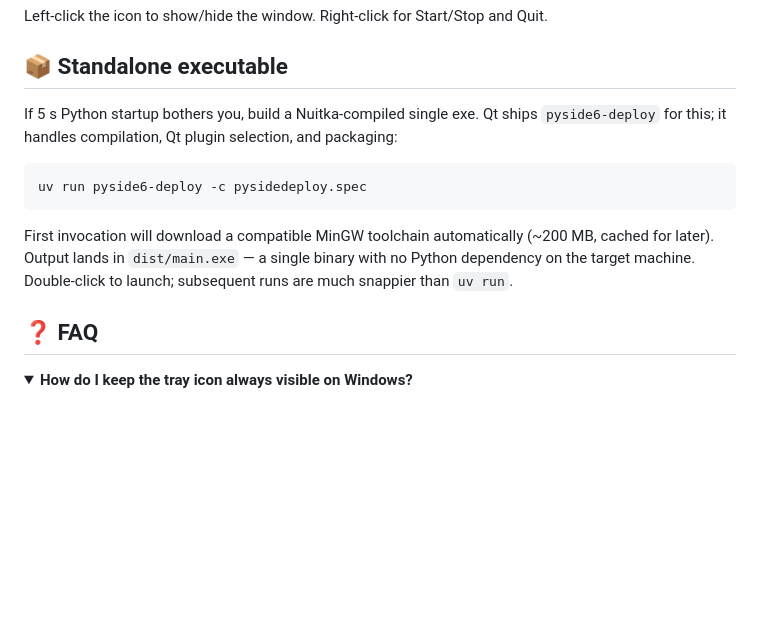
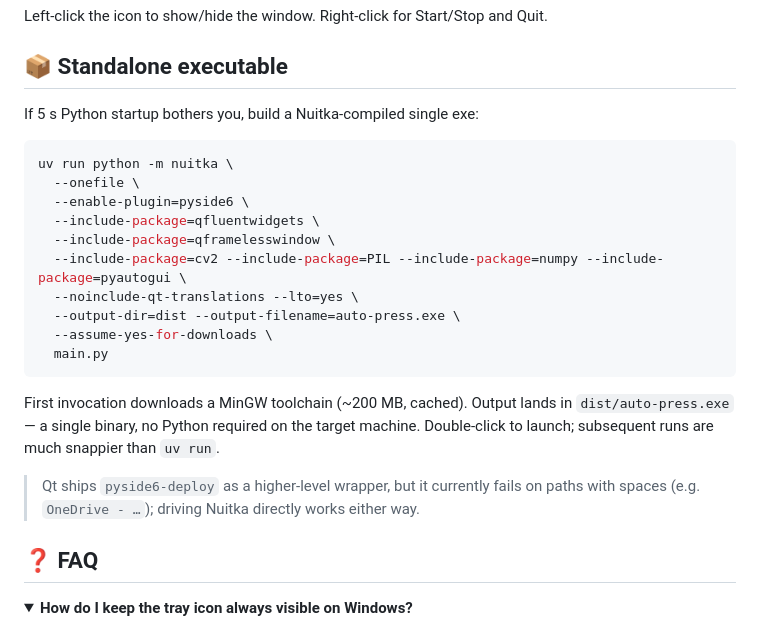
Before and after one commit to jmoraispk/auto-press, a Markdown page: README.md, the part around the change. GitHub-like rendering; folded sections open; blank space fills up the shorter version.

Commit message:
README: use direct Nuitka invocation for standalone-exe build
pyside6-deploy fails on paths with spaces (e.g. OneDrive folders) due
to its shell=True pip subprocess. Driving Nuitka directly sidesteps
this and produces the same artefact.

Co-Authored-By: Claude Opus 4.7 (1M context) <noreply@anthropic.com>

````diff
--- a/README.md
+++ b/README.md
@@ -60,13 +60,24 @@ Left-click the icon to show/hide the window. Right-click for Start/Stop and Quit
 
 ## 📦 Standalone executable
 
-If 5 s Python startup bothers you, build a Nuitka-compiled single exe. Qt ships `pyside6-deploy` for this; it handles compilation, Qt plugin selection, and packaging:
+If 5 s Python startup bothers you, build a Nuitka-compiled single exe:
 
 ```bash
-uv run pyside6-deploy -c pysidedeploy.spec
+uv run python -m nuitka \
+  --onefile \
+  --enable-plugin=pyside6 \
+  --include-package=qfluentwidgets \
+  --include-package=qframelesswindow \
+  --include-package=cv2 --include-package=PIL --include-package=numpy --include-package=pyautogui \
+  --noinclude-qt-translations --lto=yes \
+  --output-dir=dist --output-filename=auto-press.exe \
+  --assume-yes-for-downloads \
+  main.py
 ```
 
-First invocation will download a compatible MinGW toolchain automatically (~200 MB, cached for later). Output lands in `dist/main.exe` — a single binary with no Python dependency on the target machine. Double-click to launch; subsequent runs are much snappier than `uv run`.
+First invocation downloads a MinGW toolchain (~200 MB, cached). Output lands in `dist/auto-press.exe` — a single binary, no Python required on the target machine. Double-click to launch; subsequent runs are much snappier than `uv run`.
+
+> Qt ships `pyside6-deploy` as a higher-level wrapper, but it currently fails on paths with spaces (e.g. `OneDrive - …`); driving Nuitka directly works either way.
 
 ## ❓ FAQ
 
````
